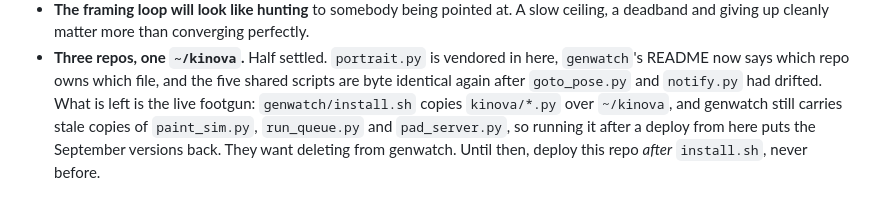
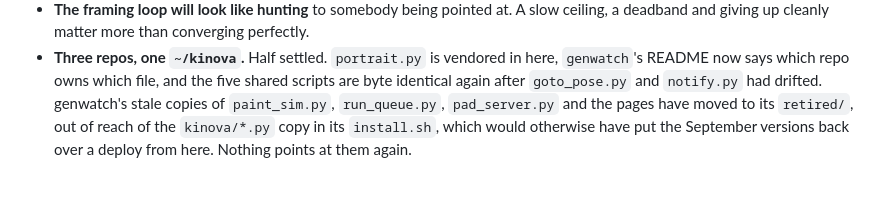
Before and after one commit to sui001/pointillism-arm, a Markdown page: CAPTURE.md, the part around the change. Drawn GitHub-style.

Commit message:
genwatch's old copies are retired, so the clobber is gone
Co-Authored-By: Claude Opus 5 <noreply@anthropic.com>

```diff
--- a/CAPTURE.md
+++ b/CAPTURE.md
@@ -227,8 +227,7 @@ Then at the arm:
 - **Three repos, one `~/kinova`.** Half settled. `portrait.py` is vendored in here,
   `genwatch`'s README now says which repo owns which file, and the five shared
   scripts are byte identical again after `goto_pose.py` and `notify.py` had drifted.
-  What is left is the live footgun: `genwatch/install.sh` copies `kinova/*.py` over
-  `~/kinova`, and genwatch still carries stale copies of `paint_sim.py`,
-  `run_queue.py` and `pad_server.py`, so running it after a deploy from here puts
-  the September versions back. They want deleting from genwatch. Until then, deploy
-  this repo *after* `install.sh`, never before.
+  genwatch's stale copies of `paint_sim.py`, `run_queue.py`, `pad_server.py` and the
+  pages have moved to its `retired/`, out of reach of the `kinova/*.py` copy in its
+  `install.sh`, which would otherwise have put the September versions back over a
+  deploy from here. Nothing points at them again.
```
